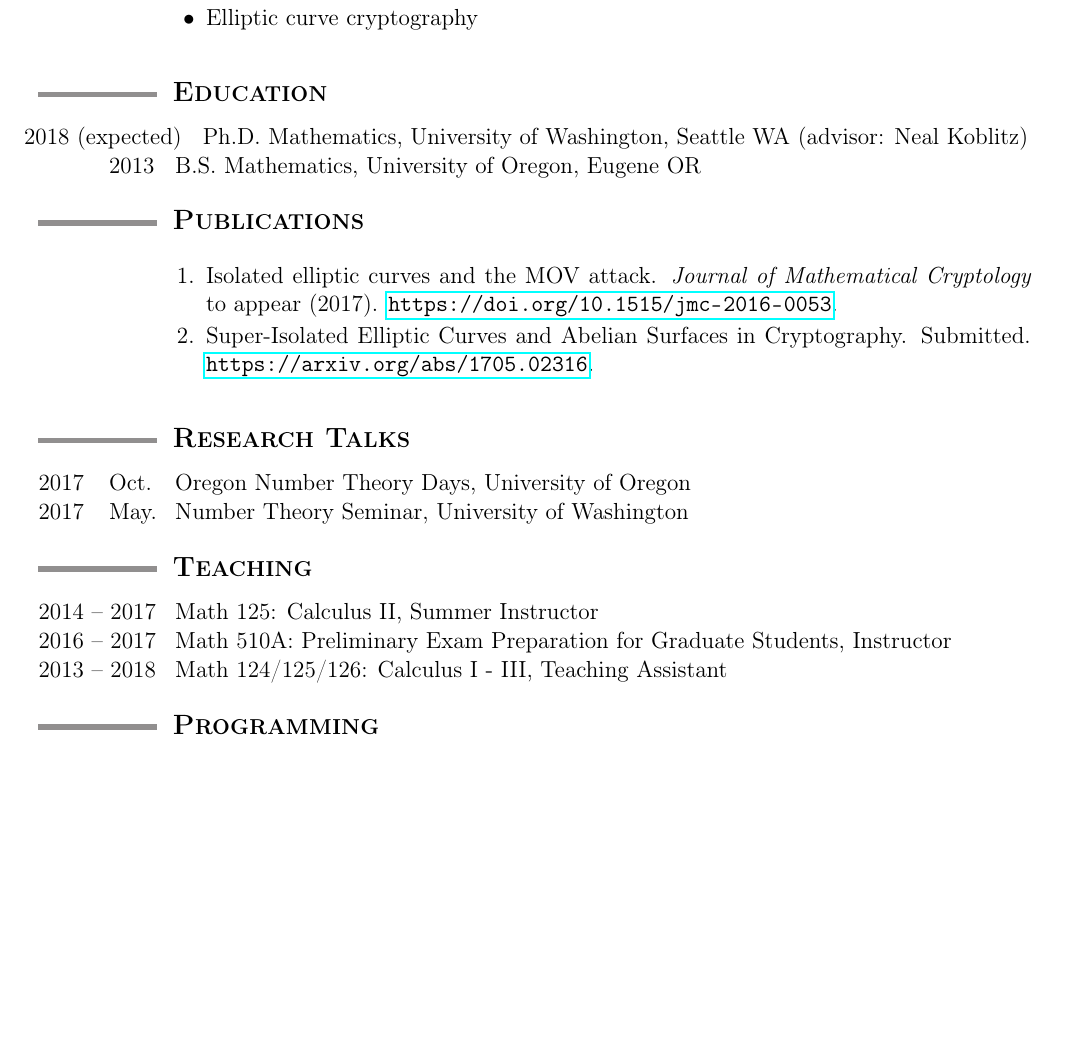
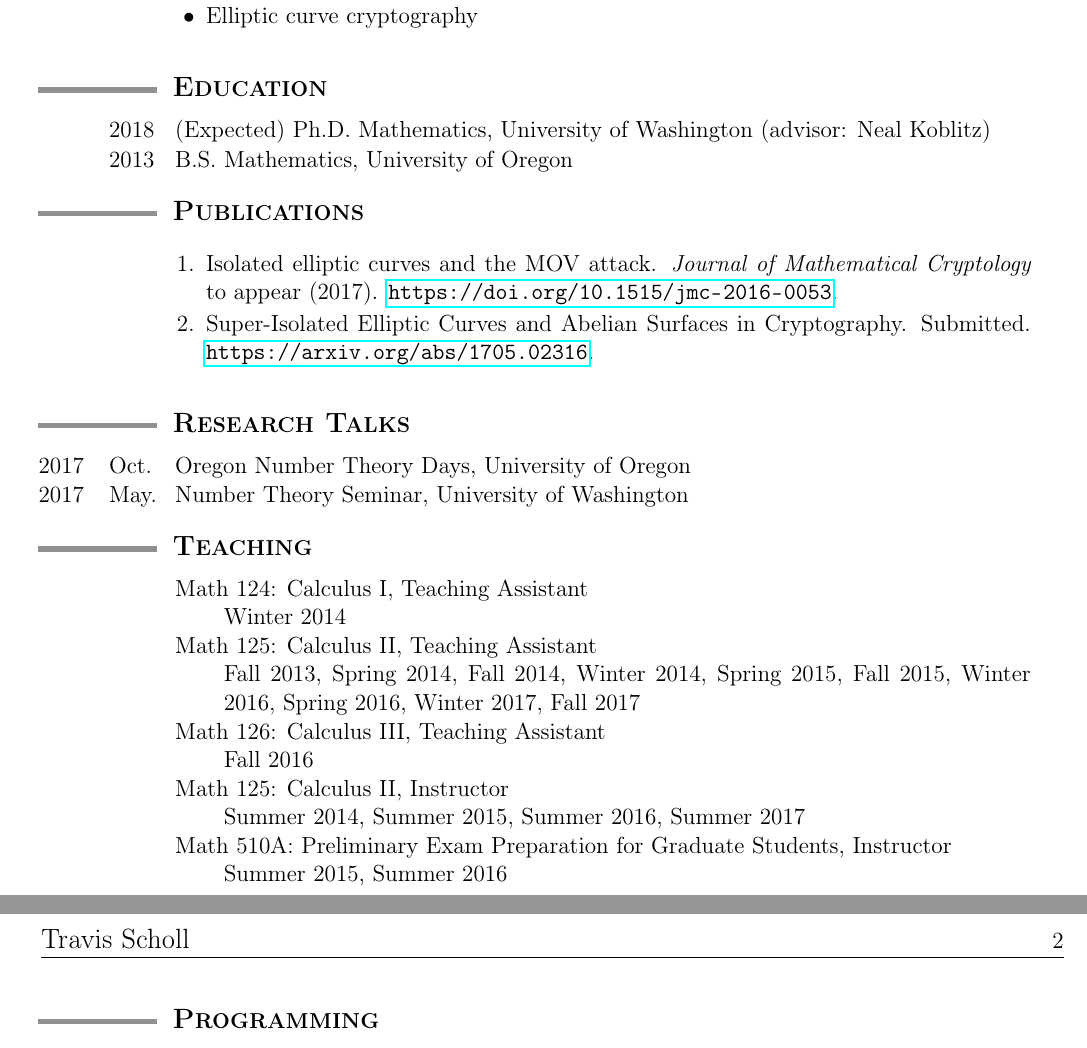
Before and after one commit to tscholl2/mathweb, a LaTeX CV (cv/cv.tex): part of page 1 of 2 before the commit and two parts of pages 1 and 2 of 2 after it, the two joined at a grey line, cut so that both start at the same text, the shorter picture padded with empty space. Compiled offline with pdfLaTeX.

Commit message:
add teaching terms

```diff
--- a/cv/cv.tex
+++ b/cv/cv.tex
@@ -131,12 +131,10 @@
 		\begin{date_section}
 
 			% 2013-
-				\item[
-			{\hspace*{-5ex}\makebox[3ex][l]{2018 (expected)}}
-			]  \hspace*{2ex} Ph.D. Mathematics, University of Washington, Seattle WA (advisor: Neal Koblitz)
+			\yearmo{}{2018} (Expected) Ph.D. Mathematics, University of Washington (advisor: Neal Koblitz)
 
 			\yearmo{}{2013} % 2011-2013
-			B.S. Mathematics, University of Oregon, Eugene OR
+			B.S. Mathematics, University of Oregon
 
 %			\yearrange{}{2011} % 2009-2011
 %			Washington University in St. Louis, St. Louis MO
@@ -194,17 +192,37 @@
 
 	\begin{date_section}
 
-		\yearrange{2014}{2017}%Summer
-		Math 125: Calculus II, Summer Instructor % MATH 125 Calculus with Analytic Geometry II
-		%\\ (writing exams, assigning grades and homework, lecturing)
+		\yearmo{}{} Math 124: Calculus I, Teaching Assistant
+		\\
+		Winter 2014
 
-		\yearrange{2016}{2017}%Summer
-		Math 510A: Preliminary Exam Preparation for Graduate Students, Instructor
-		%\\ (reviewing previous exams, leading problem sessions)
+		\yearmo{}{} Math 125: Calculus II, Teaching Assistant
+		\\
+		Fall 2013, Spring 2014, Fall 2014, Winter 2014, Spring 2015, Fall 2015, Winter 2016, Spring 2016, Winter 2017, Fall 2017
 
-		\yearrange{2013}{2018}
-		Math 124/125/126: Calculus I - III, Teaching Assistant
-		%\\ (grading, leading problem sessions)
+		\yearmo{}{} Math 126: Calculus III, Teaching Assistant
+		\\
+		Fall 2016
+
+		\yearmo{}{} Math 125: Calculus II, Instructor
+		\\
+		Summer 2014, Summer 2015, Summer 2016, Summer 2017
+
+		\yearmo{}{} Math 510A: Preliminary Exam Preparation for Graduate Students, Instructor
+		\\
+		Summer 2015, Summer 2016
+
+%		\yearrange{2014}{2017}%Summer
+%		Math 125: Calculus II, Summer Instructor % MATH 125 Calculus with Analytic Geometry II
+%		%\\ (writing exams, assigning grades and homework, lecturing)
+%
+%		\yearrange{2016}{2017}%Summer
+%		Math 510A: Preliminary Exam Preparation for Graduate Students, Instructor
+%		%\\ (reviewing previous exams, leading problem sessions)
+%
+%		\yearrange{2013}{2018}
+%		Math 124/125/126: Calculus I - III, Teaching Assistant
+%		%\\ (grading, leading problem sessions)
 
 		%- 2017 - Autumn -
 		%Math 125 G, Nichifor
```
Also changed, not shown: cv/cv.pdf.
